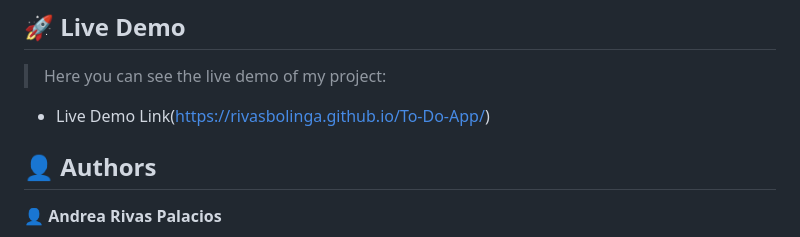
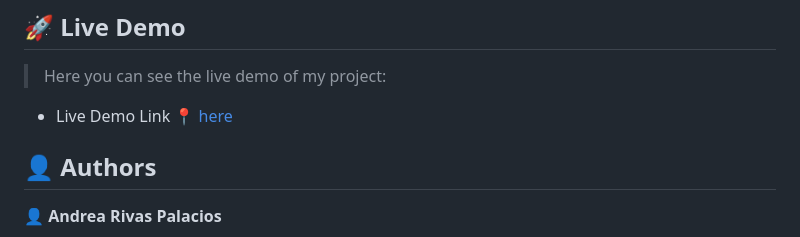
Before and after one commit to rivasbolinga/To-Do-App, a Markdown page: README.md, the part around the change. Drawn GitHub-style.

```diff
--- a/README.md
+++ b/README.md
@@ -44,7 +44,7 @@
 
 > Here you can see the live demo of my project:
 
-- Live Demo Link(https://rivasbolinga.github.io/To-Do-App/)
+- Live Demo Link 📍 [here](https://rivasbolinga.github.io/To-Do-App/)
 
 ## 👤 Authors <a name="live-demo"></a>
 
```
